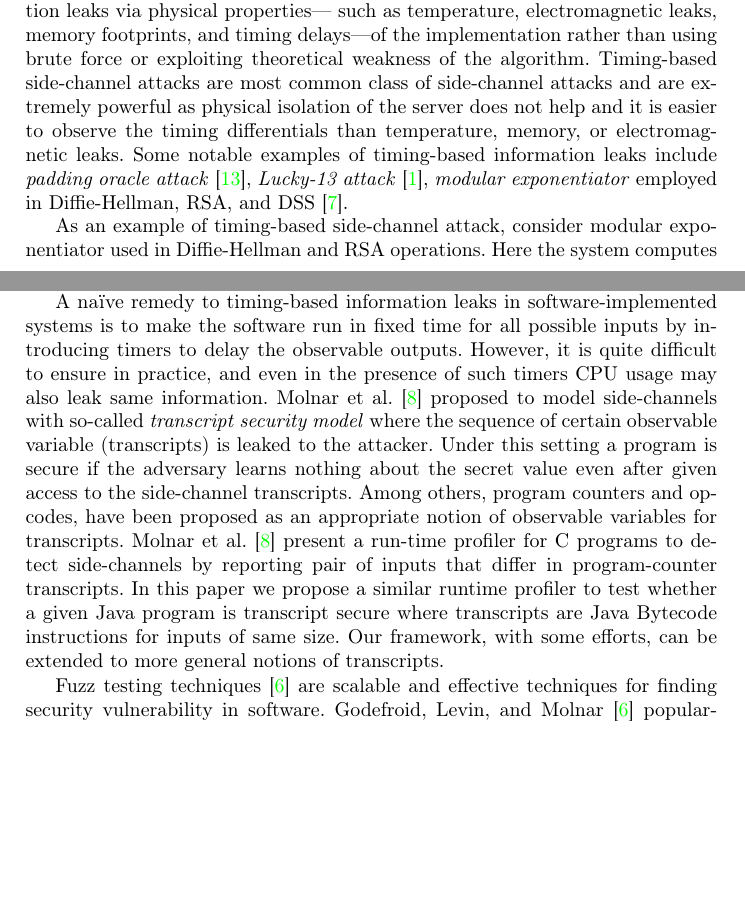
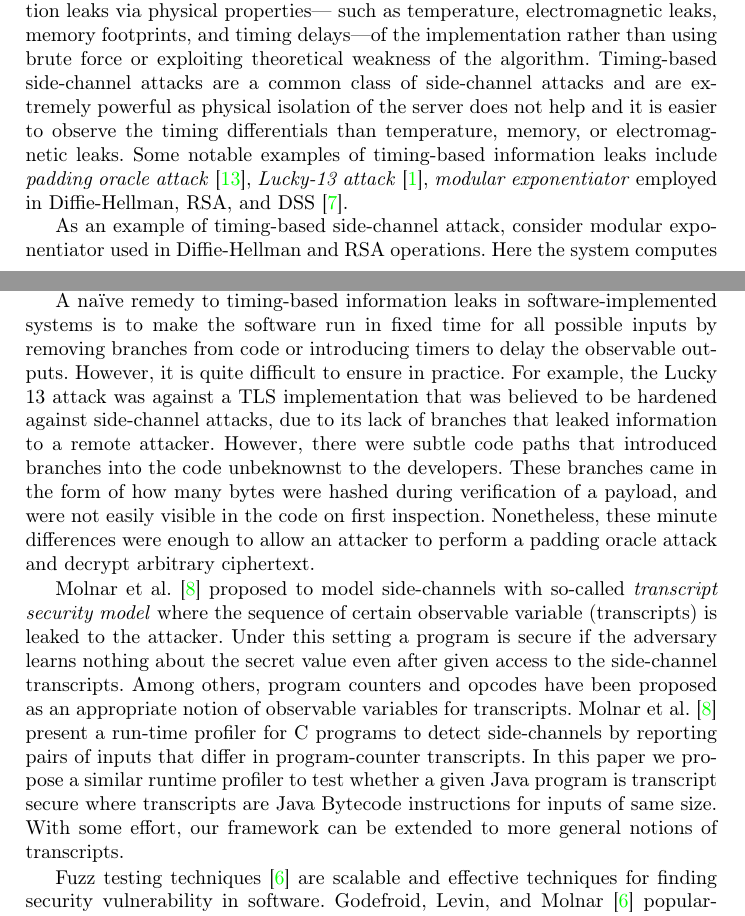
Before and after one commit to cuplv/jCupid, a LaTeX thesis (paper/main.tex, which reads paper/related.tex): two parts of pages 1 and 2 of 15, joined at a grey line, cut so that both start at the same text, the shorter picture padded with empty space. Compiled offline with pdfLaTeX.

Commit message:
add a few sentences to intro/proofread

```diff
--- a/paper/related.tex
+++ b/paper/related.tex
@@ -5,7 +5,7 @@ information leaks via physical properties---
 such as temperature, electromagnetic leaks, memory footprints, and timing
 delays---of the implementation rather than using brute force or exploiting
 theoretical weakness of the algorithm.
-Timing-based side-channel attacks are most common class of
+Timing-based side-channel attacks are a common class of
 side-channel attacks and are extremely powerful as physical isolation of the
 server does not help and it is easier to observe the timing differentials than
 temperature, memory, or electromagnetic leaks.
@@ -39,23 +39,34 @@ $R := (R \cdot y) \mod n$\;
 
 A na\"ive remedy to timing-based information leaks in software-implemented
 systems is to make the software run in fixed time for all possible inputs by
+removing branches from code or
 introducing timers to delay the observable outputs.
-However, it is quite difficult to ensure in practice, and even in the presence
-of such timers CPU usage may also leak same information.
+However, it is quite difficult to ensure in practice. For example, the Lucky 13
+attack was against a TLS implementation that was believed to be hardened against
+side-channel attacks, due to its lack of branches that leaked information to a
+remote attacker. However, there were subtle code paths that introduced branches
+into the code unbeknownst to the developers. These branches came in the form of
+how many bytes were hashed during verification of a payload, and were not easily
+visible in the code on first inspection. Nonetheless, these minute differences
+were enough to allow an attacker to perform a padding oracle attack and decrypt
+arbitrary ciphertext.
+
+%\section{Related Work} ?
+
 Molnar et al.~\cite{Molnar05} proposed to model side-channels with
 so-called \emph{transcript security model} where the sequence of certain
 observable variable (transcripts) is leaked to the attacker.
 Under this setting a program is secure if the adversary learns nothing about the
 secret value even after given access to the side-channel transcripts.
-Among others, program counters and opcodes, have been proposed as an appropriate
+Among others, program counters and opcodes have been proposed as an appropriate
 notion of observable variables for transcripts.
 Molnar et al.~\cite{Molnar05} present a run-time profiler for C programs to
-detect side-channels by reporting pair of inputs that differ in program-counter
+detect side-channels by reporting pairs of inputs that differ in program-counter
 transcripts.
 In this paper we propose a similar runtime profiler to test whether a given
 Java program is transcript secure where transcripts are Java Bytecode
 instructions for inputs of same size.
-Our framework, with some efforts, can be extended to more general notions of
+With some effort, our framework can be extended to more general notions of
 transcripts.
 
 Fuzz testing techniques~\cite{God12} are scalable and effective techniques for finding security
```
